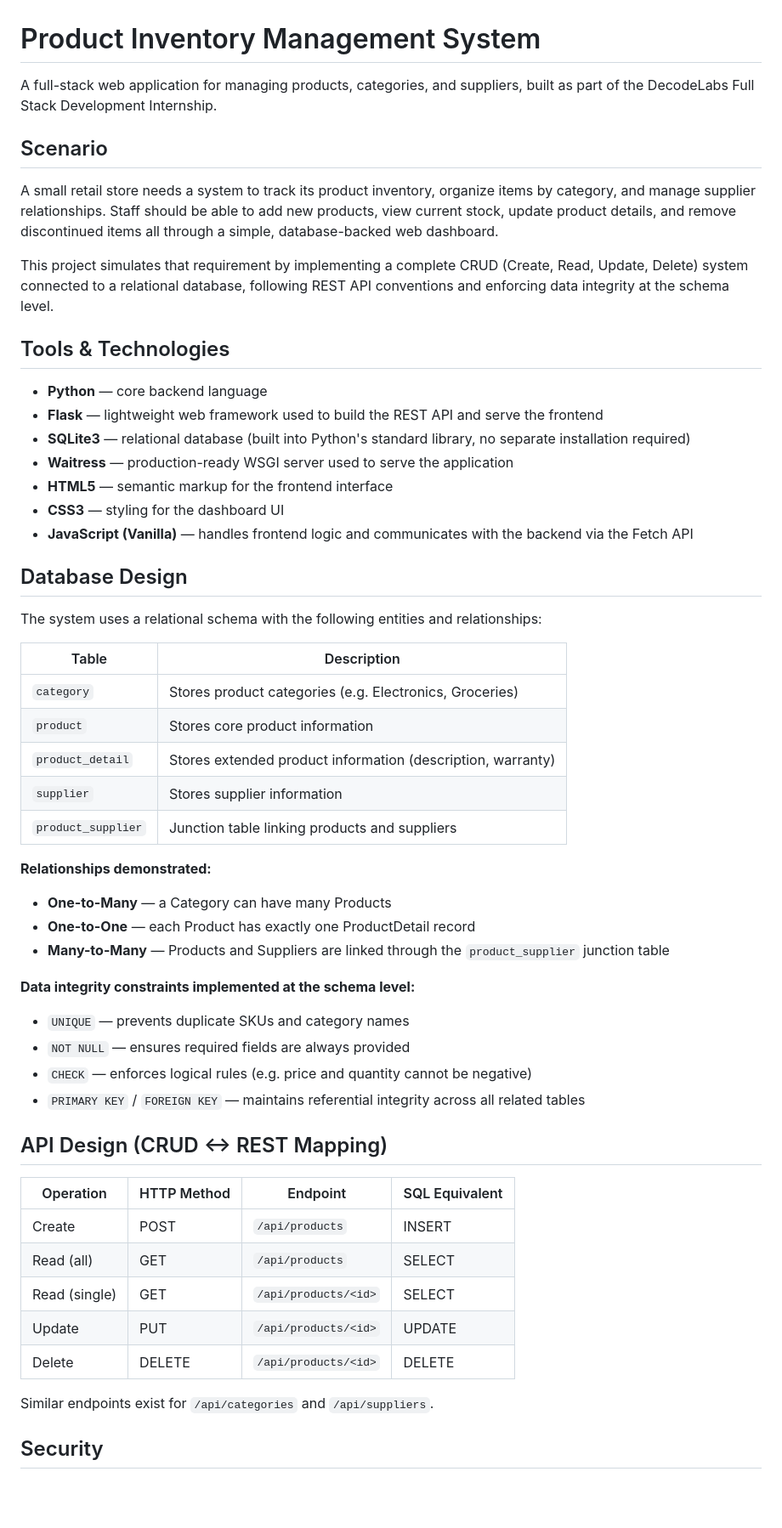
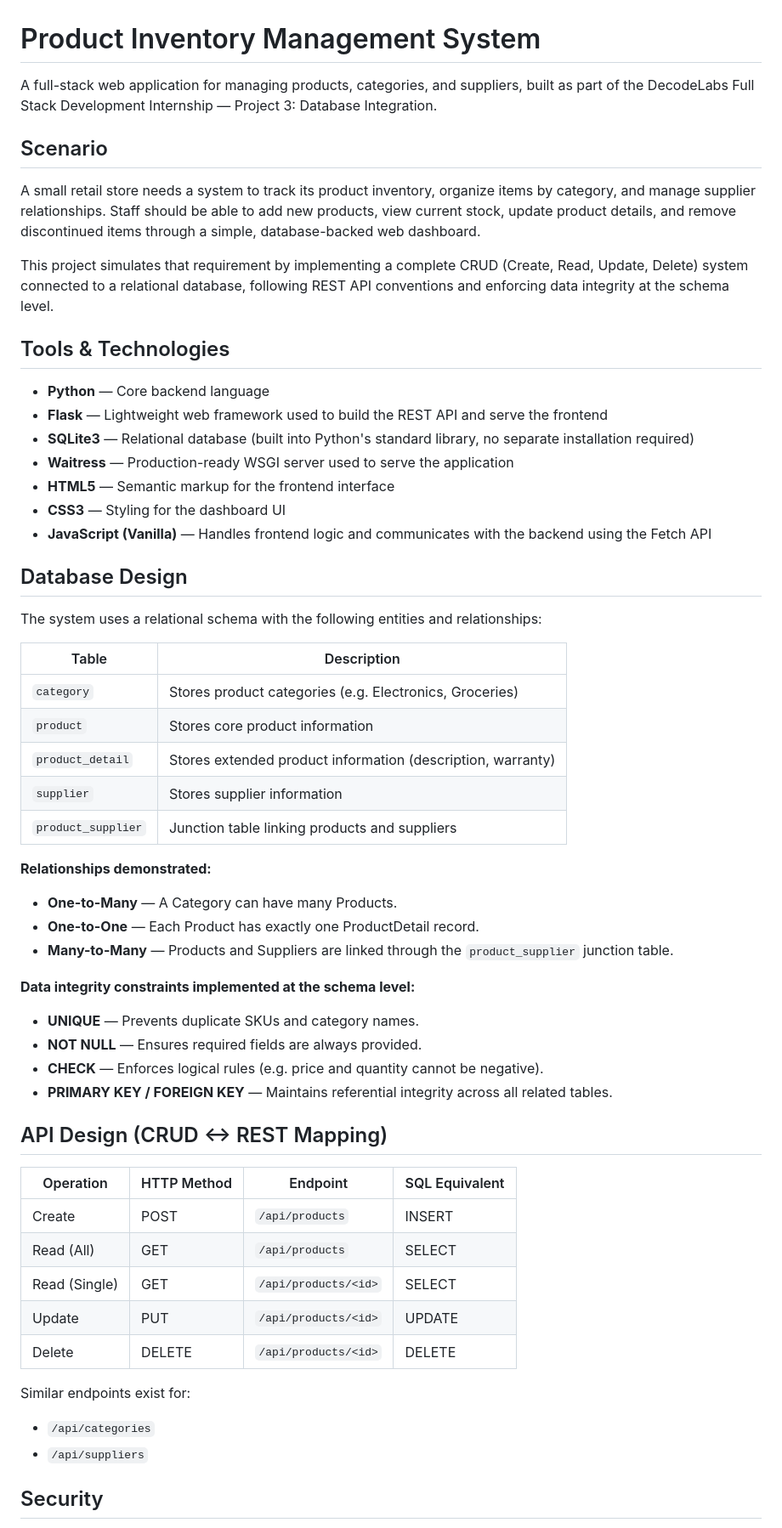
Before and after one commit to 786ghulamdastageer/fullstack-project-3-decode-labs, a Markdown page: README.md, the part around one of its changes. Shown at 85% size. GitHub-like rendering; blank space fills up the shorter version.

Commit message:
Updated README.md
Updated project description and improved formatting in README.

```diff
--- a/README.md
+++ b/README.md
@@ -1,29 +1,29 @@
 # Product Inventory Management System
 
-A full-stack web application for managing products, categories, and suppliers, built as part of the DecodeLabs Full Stack Development Internship.
+A full-stack web application for managing products, categories, and suppliers, built as part of the DecodeLabs Full Stack Development Internship — Project 3: Database Integration.
 
-## Scenario
+##  Scenario
 
-A small retail store needs a system to track its product inventory, organize items by category, and manage supplier relationships. Staff should be able to add new products, view current stock, update product details, and remove discontinued items all through a simple, database-backed web dashboard.
+A small retail store needs a system to track its product inventory, organize items by category, and manage supplier relationships. Staff should be able to add new products, view current stock, update product details, and remove discontinued items through a simple, database-backed web dashboard.
 
 This project simulates that requirement by implementing a complete CRUD (Create, Read, Update, Delete) system connected to a relational database, following REST API conventions and enforcing data integrity at the schema level.
 
-## Tools & Technologies
+##  Tools & Technologies
 
-- **Python** — core backend language
-- **Flask** — lightweight web framework used to build the REST API and serve the frontend
-- **SQLite3** — relational database (built into Python's standard library, no separate installation required)
-- **Waitress** — production-ready WSGI server used to serve the application
-- **HTML5** — semantic markup for the frontend interface
-- **CSS3** — styling for the dashboard UI
-- **JavaScript (Vanilla)** — handles frontend logic and communicates with the backend via the Fetch API
+- **Python** — Core backend language
+- **Flask** — Lightweight web framework used to build the REST API and serve the frontend
+- **SQLite3** — Relational database (built into Python's standard library, no separate installation required)
+- **Waitress** — Production-ready WSGI server used to serve the application
+- **HTML5** — Semantic markup for the frontend interface
+- **CSS3** — Styling for the dashboard UI
+- **JavaScript (Vanilla)** — Handles frontend logic and communicates with the backend using the Fetch API
 
-## Database Design
+##  Database Design
 
 The system uses a relational schema with the following entities and relationships:
 
 | Table | Description |
-|---|---|
+|--------|-------------|
 | `category` | Stores product categories (e.g. Electronics, Groceries) |
 | `product` | Stores core product information |
 | `product_detail` | Stores extended product information (description, warranty) |
@@ -31,27 +31,32 @@ The system uses a relational schema with the following entities and relationship
 | `product_supplier` | Junction table linking products and suppliers |
 
 **Relationships demonstrated:**
-- **One-to-Many** — a Category can have many Products
-- **One-to-One** — each Product has exactly one ProductDetail record
-- **Many-to-Many** — Products and Suppliers are linked through the `product_supplier` junction table
+
+- **One-to-Many** — A Category can have many Products.
+- **One-to-One** — Each Product has exactly one ProductDetail record.
+- **Many-to-Many** — Products and Suppliers are linked through the `product_supplier` junction table.
 
 **Data integrity constraints implemented at the schema level:**
-- `UNIQUE` — prevents duplicate SKUs and category names
-- `NOT NULL` — ensures required fields are always provided
-- `CHECK` — enforces logical rules (e.g. price and quantity cannot be negative)
-- `PRIMARY KEY` / `FOREIGN KEY` — maintains referential integrity across all related tables
+
+- **UNIQUE** — Prevents duplicate SKUs and category names.
+- **NOT NULL** — Ensures required fields are always provided.
+- **CHECK** — Enforces logical rules (e.g. price and quantity cannot be negative).
+- **PRIMARY KEY / FOREIGN KEY** — Maintains referential integrity across all related tables.
 
 ##  API Design (CRUD ↔ REST Mapping)
 
 | Operation | HTTP Method | Endpoint | SQL Equivalent |
-|---|---|---|---|
+|-----------|-------------|----------|----------------|
 | Create | POST | `/api/products` | INSERT |
-| Read (all) | GET | `/api/products` | SELECT |
-| Read (single) | GET | `/api/products/<id>` | SELECT |
+| Read (All) | GET | `/api/products` | SELECT |
+| Read (Single) | GET | `/api/products/<id>` | SELECT |
 | Update | PUT | `/api/products/<id>` | UPDATE |
 | Delete | DELETE | `/api/products/<id>` | DELETE |
 
-Similar endpoints exist for `/api/categories` and `/api/suppliers`.
+Similar endpoints exist for:
+
+- `/api/categories`
+- `/api/suppliers`
 
 ##  Security
 
```
Also changed, not shown: other parts of README.md (+37 -10 lines).
